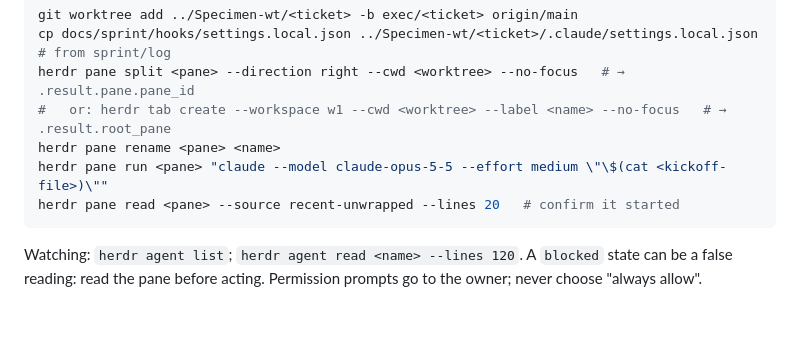
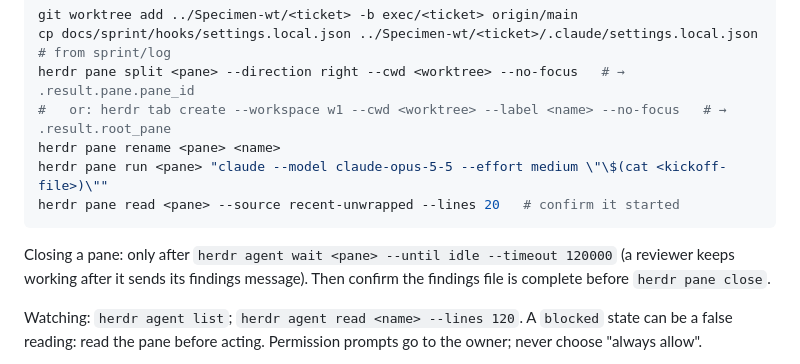
Before and after one commit to ayu-works/specimen, a Markdown page: docs/sprint/setup.md, the part around the change. Rendered like a GitHub page; blank space fills up the shorter version.

Commit message:
setup.md: wait for idle before closing a pane
Co-Authored-By: Claude Opus 5.5 <noreply@anthropic.com>

````diff
--- a/docs/sprint/setup.md
+++ b/docs/sprint/setup.md
@@ -120,6 +120,9 @@ herdr pane rename <pane> <name>
 herdr pane run <pane> "claude --model claude-opus-5-5 --effort medium \"\$(cat <kickoff-file>)\""
 herdr pane read <pane> --source recent-unwrapped --lines 20   # confirm it started
 ```
+Closing a pane: only after `herdr agent wait <pane> --until idle --timeout 120000` (a reviewer keeps working after it
+sends its findings message). Then confirm the findings file is complete before `herdr pane close`.
+
 Watching: `herdr agent list`; `herdr agent read <name> --lines 120`. A `blocked` state can be a false reading: read
 the pane before acting. Permission prompts go to the owner; never choose "always allow".
 
````
